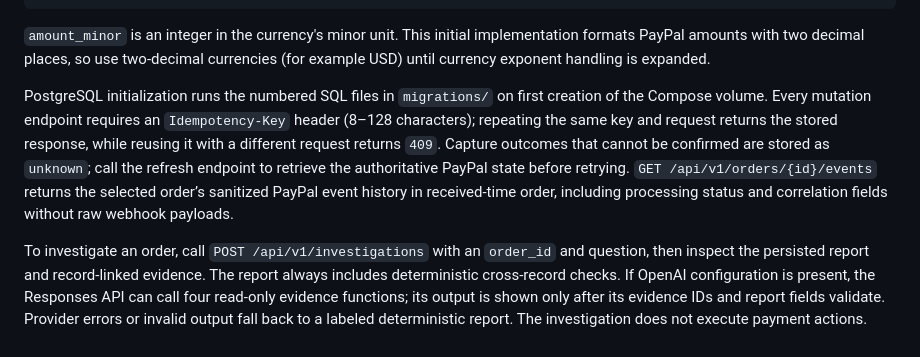
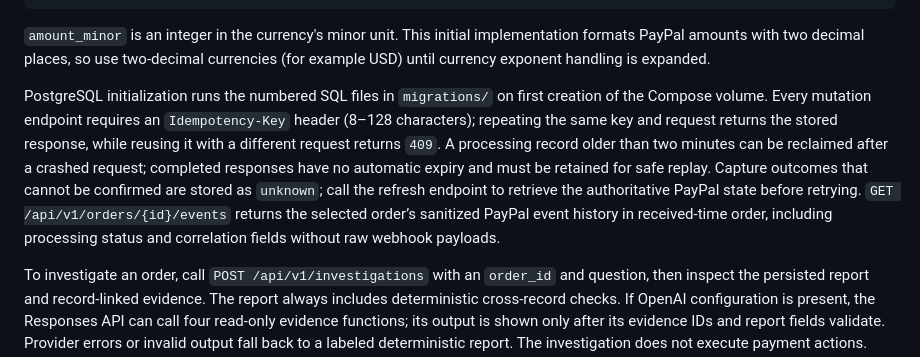
Before and after one commit to Kushal-911/pay-pilot, a Markdown page: README.md, the part around the change. Rendered like a GitHub page.

Commit message:
docs(payments): document idempotency retention policy

```diff
--- a/README.md
+++ b/README.md
@@ -24,7 +24,7 @@ Example order:
 
 `amount_minor` is an integer in the currency's minor unit. This initial implementation formats PayPal amounts with two decimal places, so use two-decimal currencies (for example USD) until currency exponent handling is expanded.
 
-PostgreSQL initialization runs the numbered SQL files in `migrations/` on first creation of the Compose volume. Every mutation endpoint requires an `Idempotency-Key` header (8–128 characters); repeating the same key and request returns the stored response, while reusing it with a different request returns `409`. Capture outcomes that cannot be confirmed are stored as `unknown`; call the refresh endpoint to retrieve the authoritative PayPal state before retrying. `GET /api/v1/orders/{id}/events` returns the selected order’s sanitized PayPal event history in received-time order, including processing status and correlation fields without raw webhook payloads.
+PostgreSQL initialization runs the numbered SQL files in `migrations/` on first creation of the Compose volume. Every mutation endpoint requires an `Idempotency-Key` header (8–128 characters); repeating the same key and request returns the stored response, while reusing it with a different request returns `409`. A processing record older than two minutes can be reclaimed after a crashed request; completed responses have no automatic expiry and must be retained for safe replay. Capture outcomes that cannot be confirmed are stored as `unknown`; call the refresh endpoint to retrieve the authoritative PayPal state before retrying. `GET /api/v1/orders/{id}/events` returns the selected order’s sanitized PayPal event history in received-time order, including processing status and correlation fields without raw webhook payloads.
 
 To investigate an order, call `POST /api/v1/investigations` with an `order_id` and question, then inspect the persisted report and record-linked evidence. The report always includes deterministic cross-record checks. If OpenAI configuration is present, the Responses API can call four read-only evidence functions; its output is shown only after its evidence IDs and report fields validate. Provider errors or invalid output fall back to a labeled deterministic report. The investigation does not execute payment actions.
 
```
